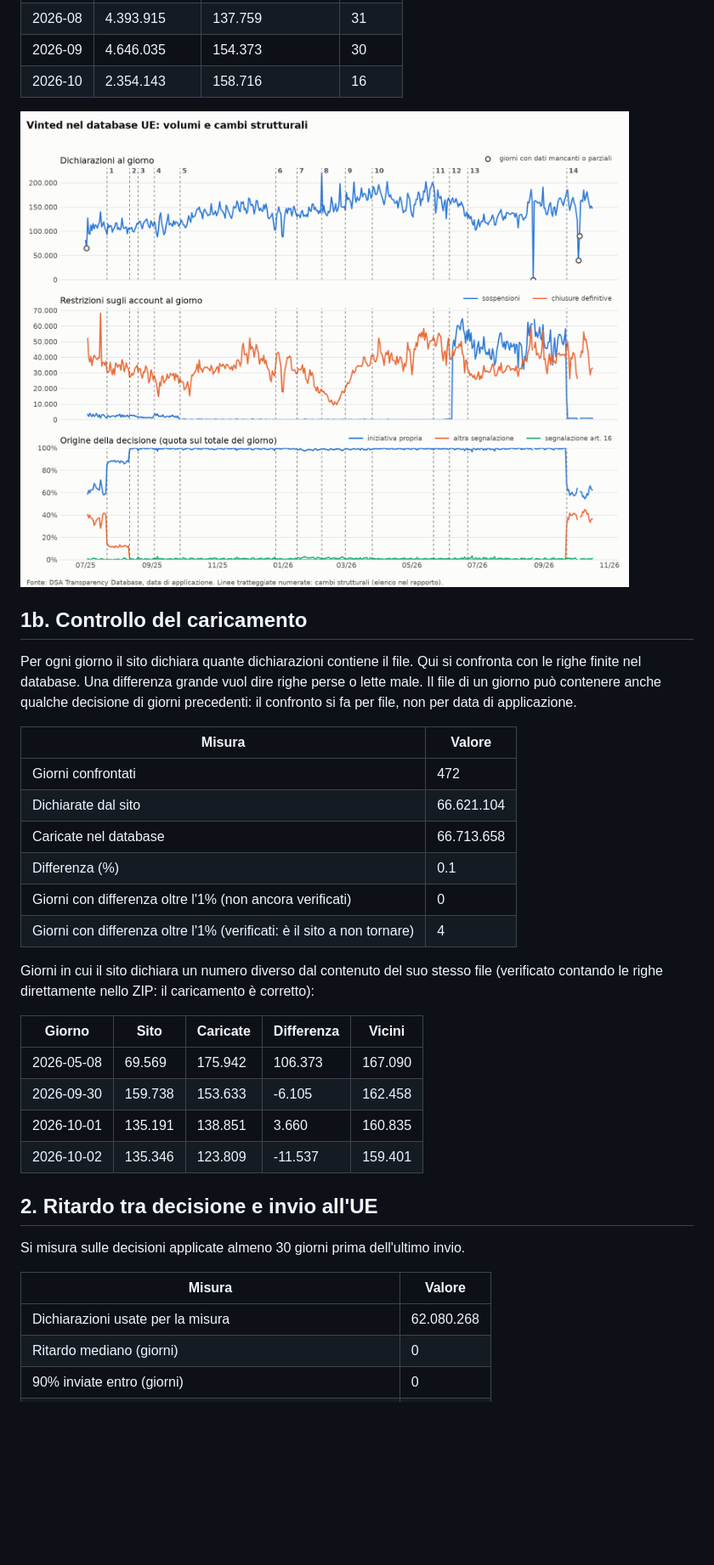
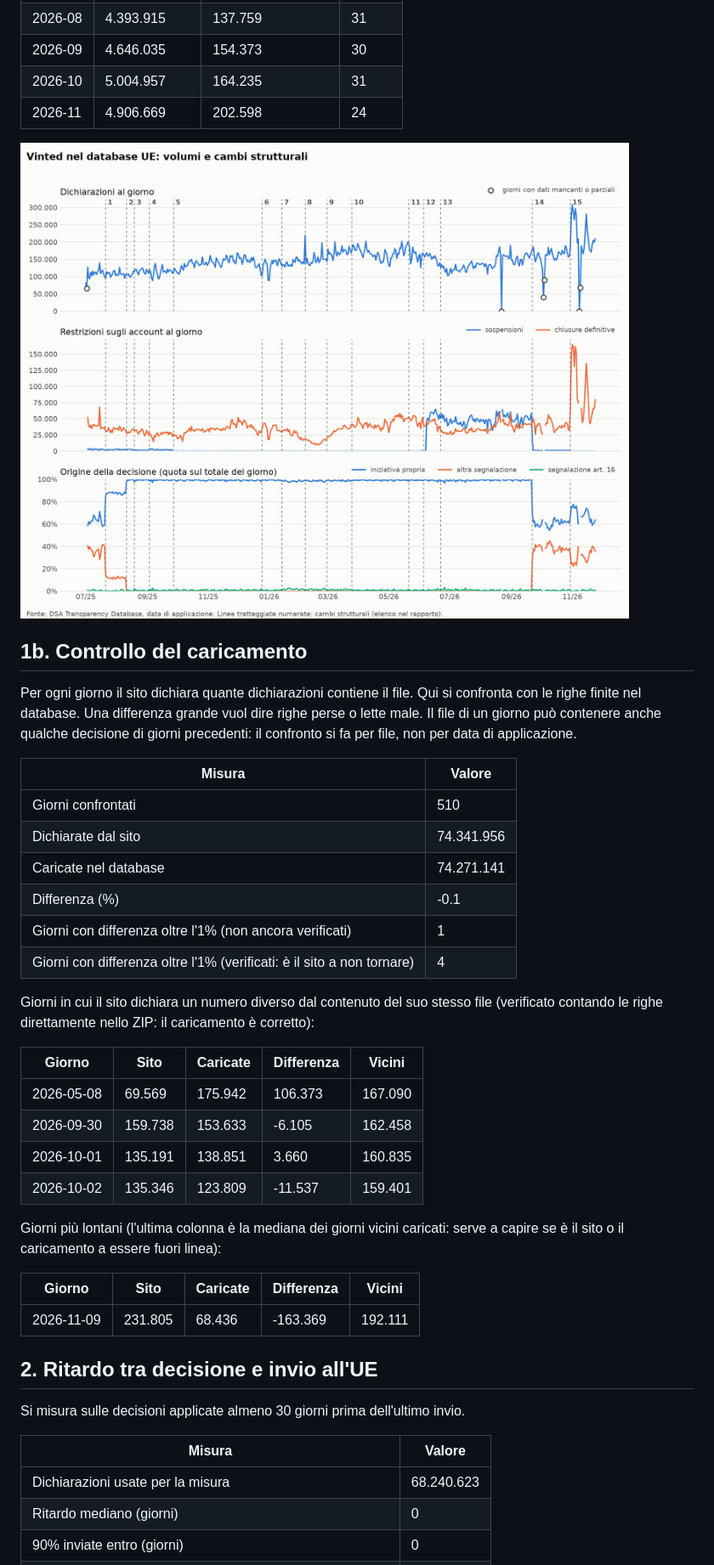
Before and after one commit to lightskinF/Vinted-moderation-after-the-october-2026-looting, a Markdown page: reports/qualita_tdb.md, the part around one of its changes. Shown at 85% size. Rendered like a GitHub page; pictures changed too: reports/qualita_tdb_serie.png; blank space fills up the shorter version.

```diff
--- a/reports/qualita_tdb.md
+++ b/reports/qualita_tdb.md
@@ -66,7 +69,8 @@ Mese per mese:
 | 2026-07 | 3.896.900 | 124.318 | 31 |
 | 2026-08 | 4.393.915 | 137.759 | 31 |
 | 2026-09 | 4.646.035 | 154.373 | 30 |
-| 2026-10 | 2.354.143 | 158.716 | 16 |
+| 2026-10 | 5.004.957 | 164.235 | 31 |
+| 2026-11 | 4.906.669 | 202.598 | 24 |
 
 ![Serie giornaliere](qualita_tdb_serie.png)
 
@@ -76,11 +80,11 @@ Per ogni giorno il sito dichiara quante dichiarazioni contiene il file. Qui si c
 
 | Misura | Valore |
 | --- | --- |
-| Giorni confrontati | 472 |
-| Dichiarate dal sito | 66.621.104 |
-| Caricate nel database | 66.713.658 |
-| Differenza (%) | 0.1 |
-| Giorni con differenza oltre l'1% (non ancora verificati) | 0 |
+| Giorni confrontati | 510 |
+| Dichiarate dal sito | 74.341.956 |
+| Caricate nel database | 74.271.141 |
+| Differenza (%) | -0.1 |
+| Giorni con differenza oltre l'1% (non ancora verificati) | 1 |
 | Giorni con differenza oltre l'1% (verificati: è il sito a non tornare) | 4 |
 
 Giorni in cui il sito dichiara un numero diverso dal contenuto del suo stesso file (verificato contando le righe direttamente nello ZIP: il caricamento è corretto):
@@ -92,13 +96,19 @@ Giorni in cui il sito dichiara un numero diverso dal contenuto del suo stesso fi
 | 2026-10-01 | 135.191 | 138.851 | 3.660 | 160.835 |
 | 2026-10-02 | 135.346 | 123.809 | -11.537 | 159.401 |
 
+Giorni più lontani (l'ultima colonna è la mediana dei giorni vicini caricati: serve a capire se è il sito o il caricamento a essere fuori linea):
+
+| Giorno | Sito | Caricate | Differenza | Vicini |
+| --- | --- | --- | --- | --- |
+| 2026-11-09 | 231.805 | 68.436 | -163.369 | 192.111 |
+
 ## 2. Ritardo tra decisione e invio all'UE
 
 Si misura sulle decisioni applicate almeno 30 giorni prima dell'ultimo invio.
 
 | Misura | Valore |
 | --- | --- |
-| Dichiarazioni usate per la misura | 62.080.268 |
+| Dichiarazioni usate per la misura | 68.240.623 |
 | Ritardo mediano (giorni) | 0 |
 | 90% inviate entro (giorni) | 0 |
 | 99% inviate entro (giorni) | 0 |
```
Also changed, not shown: other parts of reports/qualita_tdb.md (+82 -77 lines), reports/placebo.md (+18 -1 lines), reports/robustezza.md (added, +51 -0 lines), reports/qualita_tdb_categorie.png, 1 other file.
